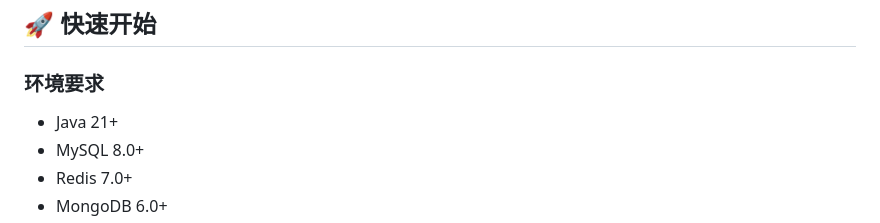
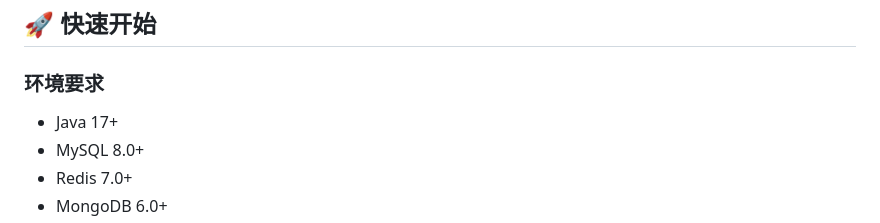
Before and after one commit to GQLiu1001/lqzc, a Markdown page: README.md, the part around the change. Drawn GitHub-style.

```diff
--- a/README.md
+++ b/README.md
@@ -84,7 +84,7 @@ LQZC 瓷砖商城管理系统是一个功能完整的企业级瓷砖销售管理
 ## 🚀 快速开始
 
 ### 环境要求
-- Java 21+
+- Java 17+
 - MySQL 8.0+
 - Redis 7.0+
 - MongoDB 6.0+
```
